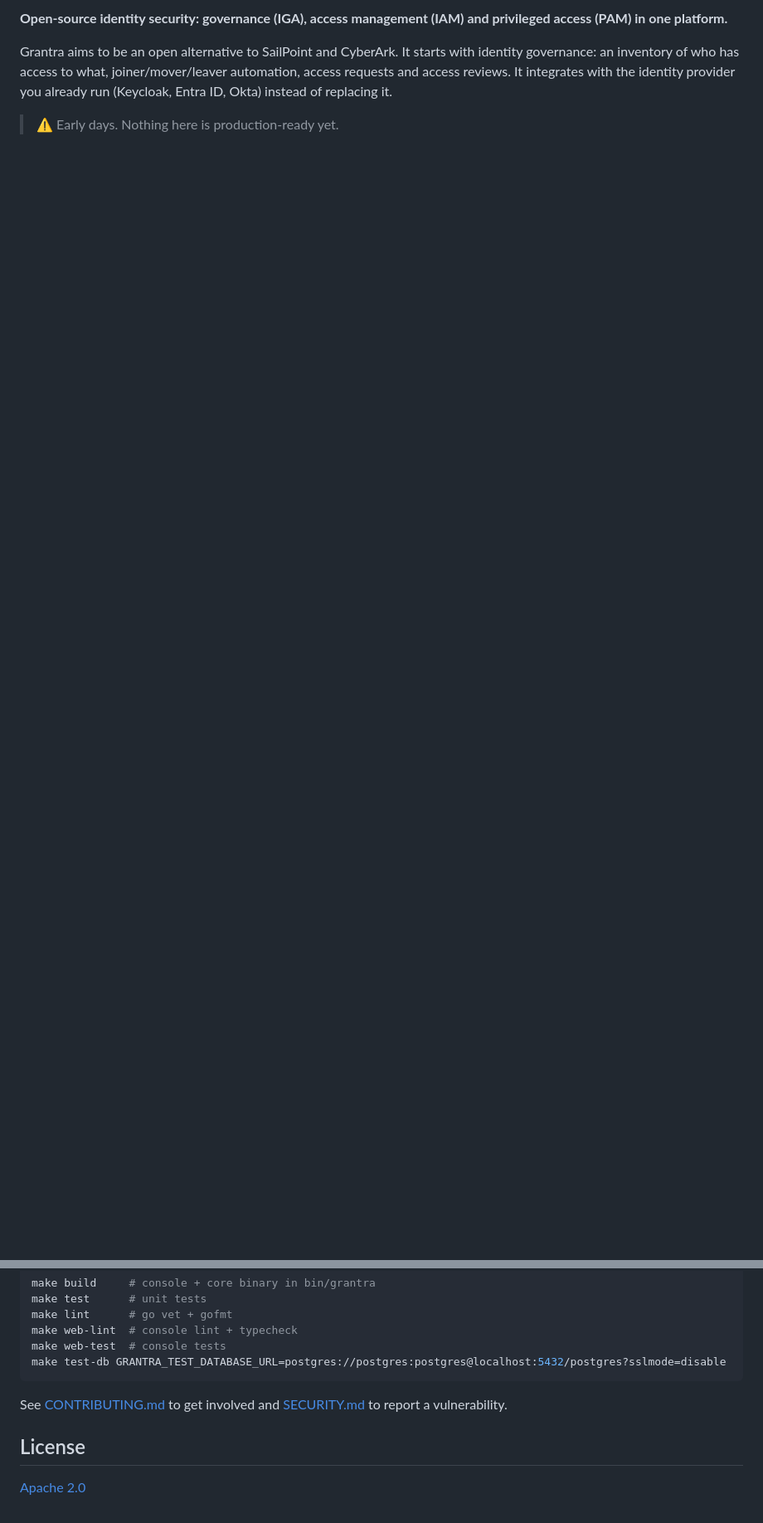
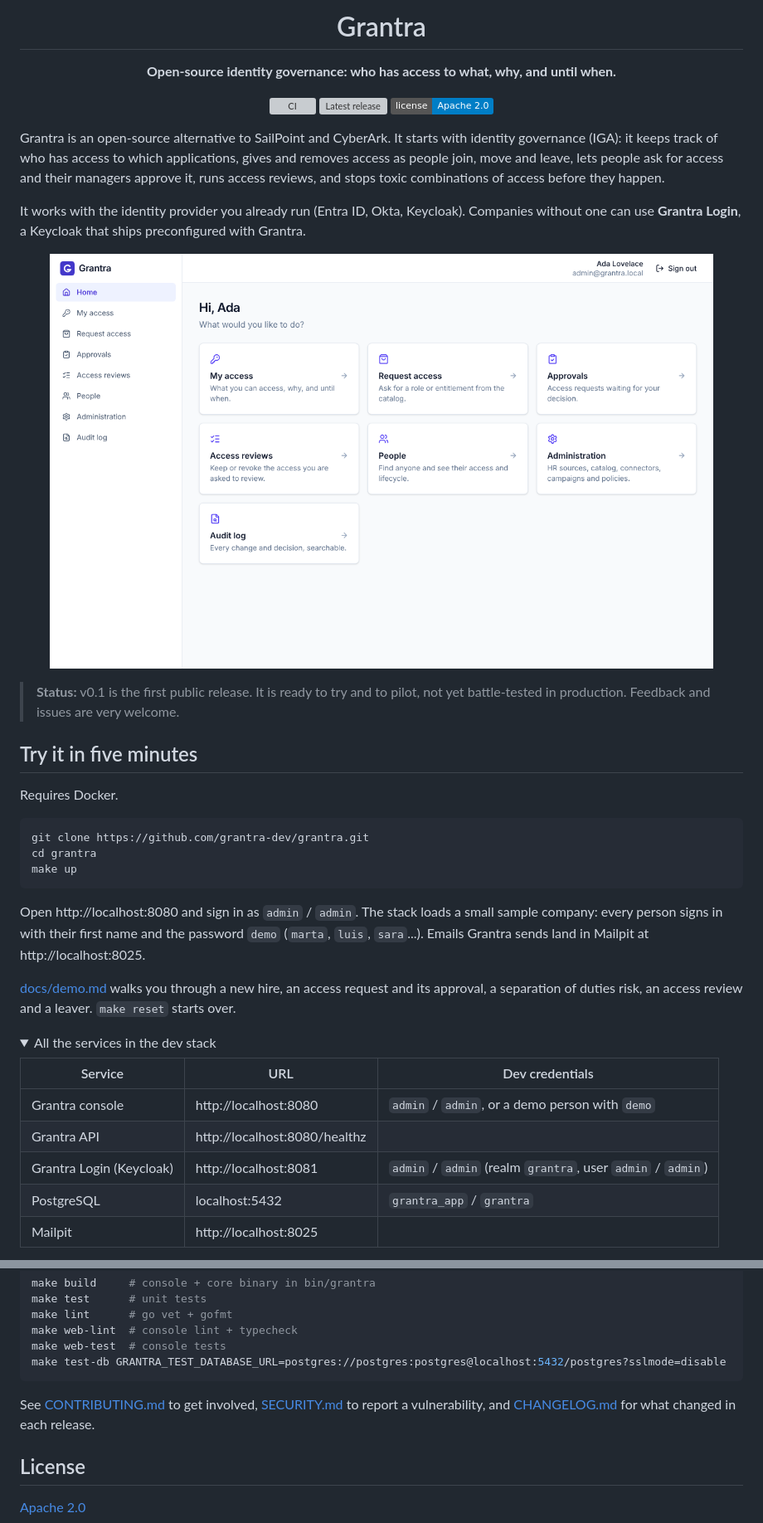
Before and after one commit to grantra-dev/grantra, a Markdown page: README.md, 2 parts joined by grey strips. Shown at 83% size. GitHub-like rendering; pictures changed too: site/screenshots/home.png (added); folded sections open; badges without logos; blank space fills up the shorter version; grey boxes are pictures that could not be loaded.

````diff
--- a/README.md
+++ b/README.md
@@ -2,6 +4,50 @@
 
-**Open-source identity security: governance (IGA), access management (IAM) and privileged access (PAM) in one platform.**
+<h1 align="center">Grantra</h1>
 
-Grantra aims to be an open alternative to SailPoint and CyberArk. It starts with identity governance: an inventory of who has access to what, joiner/mover/leaver automation, access requests and access reviews. It integrates with the identity provider you already run (Keycloak, Entra ID, Okta) instead of replacing it.
+<p align="center">
+  <strong>Open-source identity governance: who has access to what, why, and until when.</strong>
+</p>
 
-> ⚠️ Early days. Nothing here is production-ready yet.
+<p align="center">
+  <a href="https://github.com/grantra-dev/grantra/actions/workflows/ci.yml"><img src="https://github.com/grantra-dev/grantra/actions/workflows/ci.yml/badge.svg?branch=main" alt="CI"></a>
+  <a href="https://github.com/grantra-dev/grantra/releases"><img src="https://img.shields.io/github/v/release/grantra-dev/grantra?include_prereleases&sort=semver" alt="Latest release"></a>
+  <a href="LICENSE"><img src="https://img.shields.io/badge/license-Apache%202.0-blue" alt="License: Apache 2.0"></a>
+</p>
+
+Grantra is an open-source alternative to SailPoint and CyberArk. It starts with identity governance (IGA): it keeps track of who has access to which applications, gives and removes access as people join, move and leave, lets people ask for access and their managers approve it, runs access reviews, and stops toxic combinations of access before they happen.
+
+It works with the identity provider you already run (Entra ID, Okta, Keycloak). Companies without one can use **Grantra Login**, a Keycloak that ships preconfigured with Grantra.
+
+<p align="center">
+  <img src="site/screenshots/home.png" width="800" alt="The Grantra console home page, with shortcuts to My access, Request access, Approvals, Access reviews, People, Administration and the Audit log">
+</p>
+
+> **Status:** v0.1 is the first public release. It is ready to try and to pilot, not yet battle-tested in production. Feedback and issues are very welcome.
+
+## Try it in five minutes
+
+Requires Docker.
+
+```sh
+git clone https://github.com/grantra-dev/grantra.git
+cd grantra
+make up
+```
+
+Open http://localhost:8080 and sign in as `admin` / `admin`. The stack loads a small sample company: every person signs in with their first name and the password `demo` (`marta`, `luis`, `sara`...). Emails Grantra sends land in Mailpit at http://localhost:8025.
+
+[docs/demo.md](docs/demo.md) walks you through a new hire, an access request and its approval, a separation of duties risk, an access review and a leaver. `make reset` starts over.
+
+<details>
+<summary>All the services in the dev stack</summary>
+
+| Service | URL | Dev credentials |
+|---|---|---|
+| Grantra console | http://localhost:8080 | `admin` / `admin`, or a demo person with `demo` |
+| Grantra API | http://localhost:8080/healthz | |
+| Grantra Login (Keycloak) | http://localhost:8081 | `admin` / `admin` (realm `grantra`, user `admin` / `admin`) |
+| PostgreSQL | localhost:5432 | `grantra_app` / `grantra` |
+| Mailpit | http://localhost:8025 | |
+
+</details>
+
@@ -60,7 +114,7 @@ make web-test  # console tests
 make test-db GRANTRA_TEST_DATABASE_URL=postgres://postgres:postgres@localhost:5432/postgres?sslmode=disable
 ```
 
-See [CONTRIBUTING.md](CONTRIBUTING.md) to get involved and [SECURITY.md](SECURITY.md) to report a vulnerability.
+See [CONTRIBUTING.md](CONTRIBUTING.md) to get involved, [SECURITY.md](SECURITY.md) to report a vulnerability, and [CHANGELOG.md](CHANGELOG.md) for what changed in each release.
 
 ## License
 
````
Also changed, not shown: other parts of README.md (+42 -32 lines), CHANGELOG.md (added, +34 -0 lines), site/README.md (added, +16 -0 lines), site/screenshots/approvals.png (added), site/screenshots/person.png (added), site/screenshots/separation-of-duties.png (added), 3 other files.
